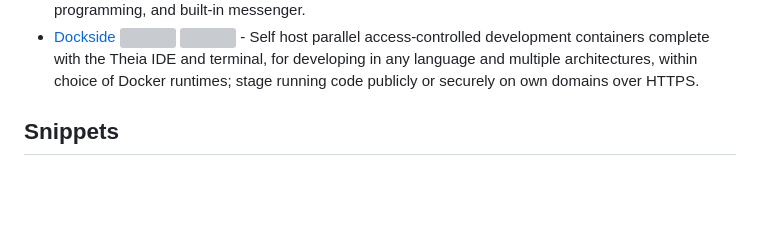
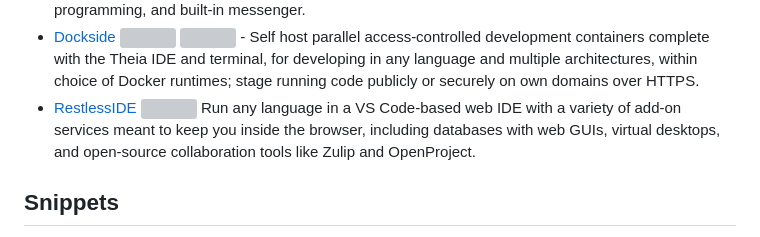
Before and after one commit to styfle/awesome-online-ide, a Markdown page: README.md, the part around the change. GitHub-like rendering; blank space fills up the shorter version; grey boxes are pictures that could not be loaded.

Commit message:
Add RestlessIDE
Updating the readme to include RestlessIDE.

```diff
--- a/README.md
+++ b/README.md
@@ -55,6 +55,7 @@ An ([IDE](https://en.wikipedia.org/wiki/Integrated_development_environment)) is
 - [HASH](https://hash.ai) <img title="Sign Up Required" width="16" src="https://cdn.jsdelivr.net/npm/simple-icons@1.2.7/icons/shopify.svg" /> - Build and run JavaScript, Python, or Rust multi-agent simulations in the browser. Provides visualization, analysis, and experiment features.
 - [goormIDE](https://ide.goorm.io) <img title="Sign Up Required" width="16" src="https://cdn.jsdelivr.net/npm/simple-icons@1.2.7/icons/shopify.svg" /> - Run almost every programming languages with real-time collaboration, live pair programming, and built-in messenger.
 - [Dockside](https://dockside.io) [<img title="Open Source" width="16" src="https://cdn.jsdelivr.net/npm/simple-icons@1.2.7/icons/github.svg" />](https://github.com/newsnowlabs/dockside) [<img title="Self Hosted" width="16" src="https://cdn.jsdelivr.net/npm/simple-icons@1.2.7/icons/docker.svg" />](https://hub.docker.com/r/newsnowlabs/dockside) - Self host parallel access-controlled development containers complete with the Theia IDE and terminal, for developing in any language and multiple architectures, within choice of Docker runtimes; stage running code publicly or securely on own domains over HTTPS.
+- [RestlessIDE](https://restlesside.com) <img title="Sign Up Required" width="16" src="https://cdn.jsdelivr.net/npm/simple-icons@1.2.7/icons/shopify.svg" /> Run any language in a VS Code-based web IDE with a variety of add-on services meant to keep you inside the browser, including databases with web GUIs, virtual desktops, and open-source collaboration tools like Zulip and OpenProject.
 
 ## Snippets
 
```
